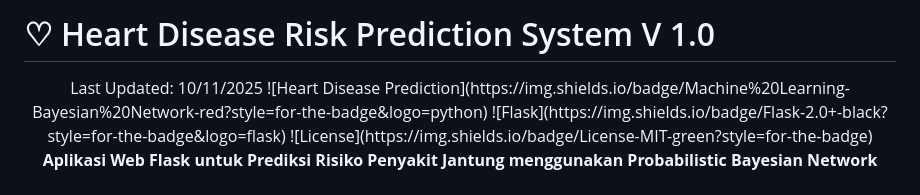
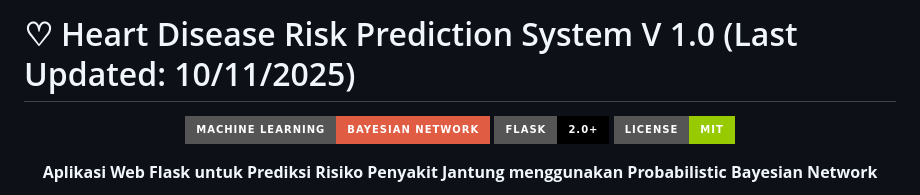
Before and after one commit to evan-william/heart-disease-prediction-bayesian-network, a Markdown page: readme.md, the part around the change. Rendered like a GitHub page; badges without logos.

```diff
--- a/readme.md
+++ b/readme.md
@@ -1,8 +1,8 @@
-# ♡ Heart Disease Risk Prediction System V 1.0
+# ♡ Heart Disease Risk Prediction System V 1.0 (Last Updated: 10/11/2025)
 
 
 <div align="center">
-Last Updated: 10/11/2025
+
 ![Heart Disease Prediction](https://img.shields.io/badge/Machine%20Learning-Bayesian%20Network-red?style=for-the-badge&logo=python)
 ![Flask](https://img.shields.io/badge/Flask-2.0+-black?style=for-the-badge&logo=flask)
 ![License](https://img.shields.io/badge/License-MIT-green?style=for-the-badge)
```
